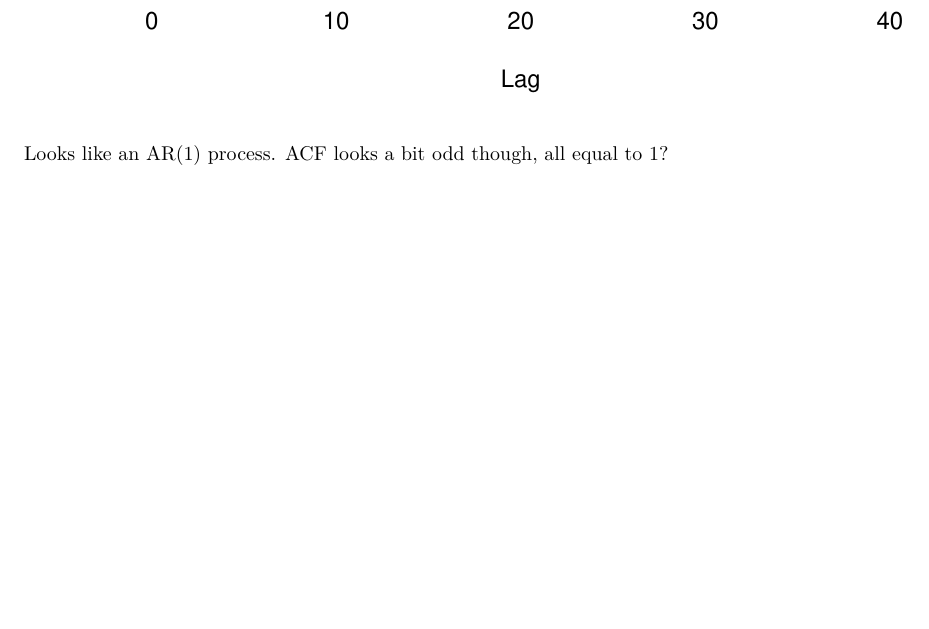
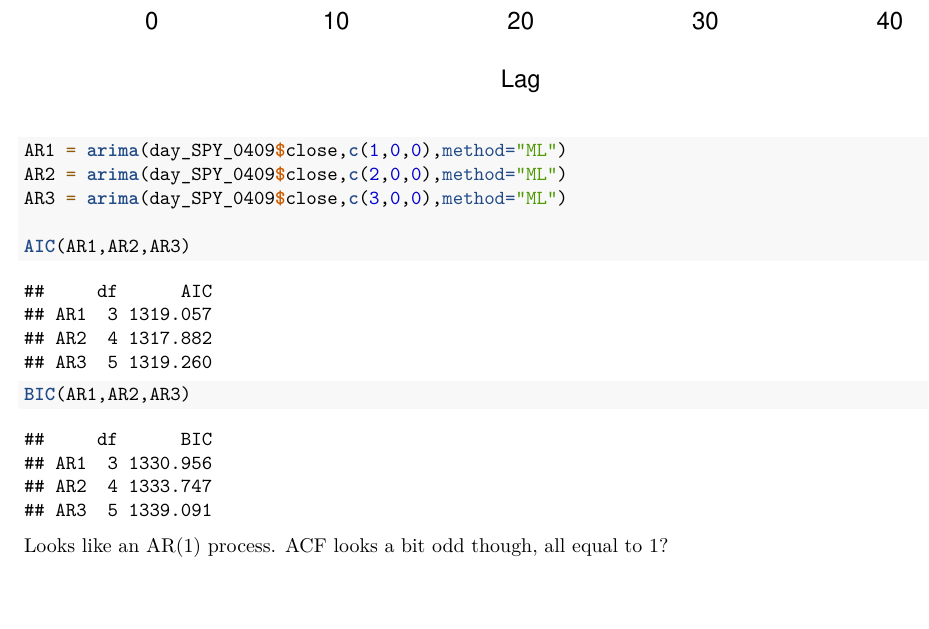
Before and after one commit to theshufflebee/mmetricsproject, an R Markdown document (exploratoryanalysis/testing.rmd): part of page 18 of 18, cut so that both start at the same text. Rendered offline with R 4.5, knitr and Pandoc, then LaTeX, with nearby package versions; some code elsewhere in the file could not run offline.

Commit message:
time series

````diff
--- a/exploratoryanalysis/testing.rmd
+++ b/exploratoryanalysis/testing.rmd
@@ -256,6 +256,12 @@ pacf(log(day_SPY_0409$close))
 acf(log(raw_SPY$close))
 pacf(log(raw_SPY$close))
 
+AR1 = arima(day_SPY_0409$close,c(1,0,0),method="ML")
+AR2 = arima(day_SPY_0409$close,c(2,0,0),method="ML")
+AR3 = arima(day_SPY_0409$close,c(3,0,0),method="ML")
+
+AIC(AR1,AR2,AR3)
+BIC(AR1,AR2,AR3)
 ```
 
 Looks like an AR(1) process. ACF looks a bit odd though, all equal to 1?
````
Also changed, not shown: data/data_tutorial.rmd (+1 -0 lines).
